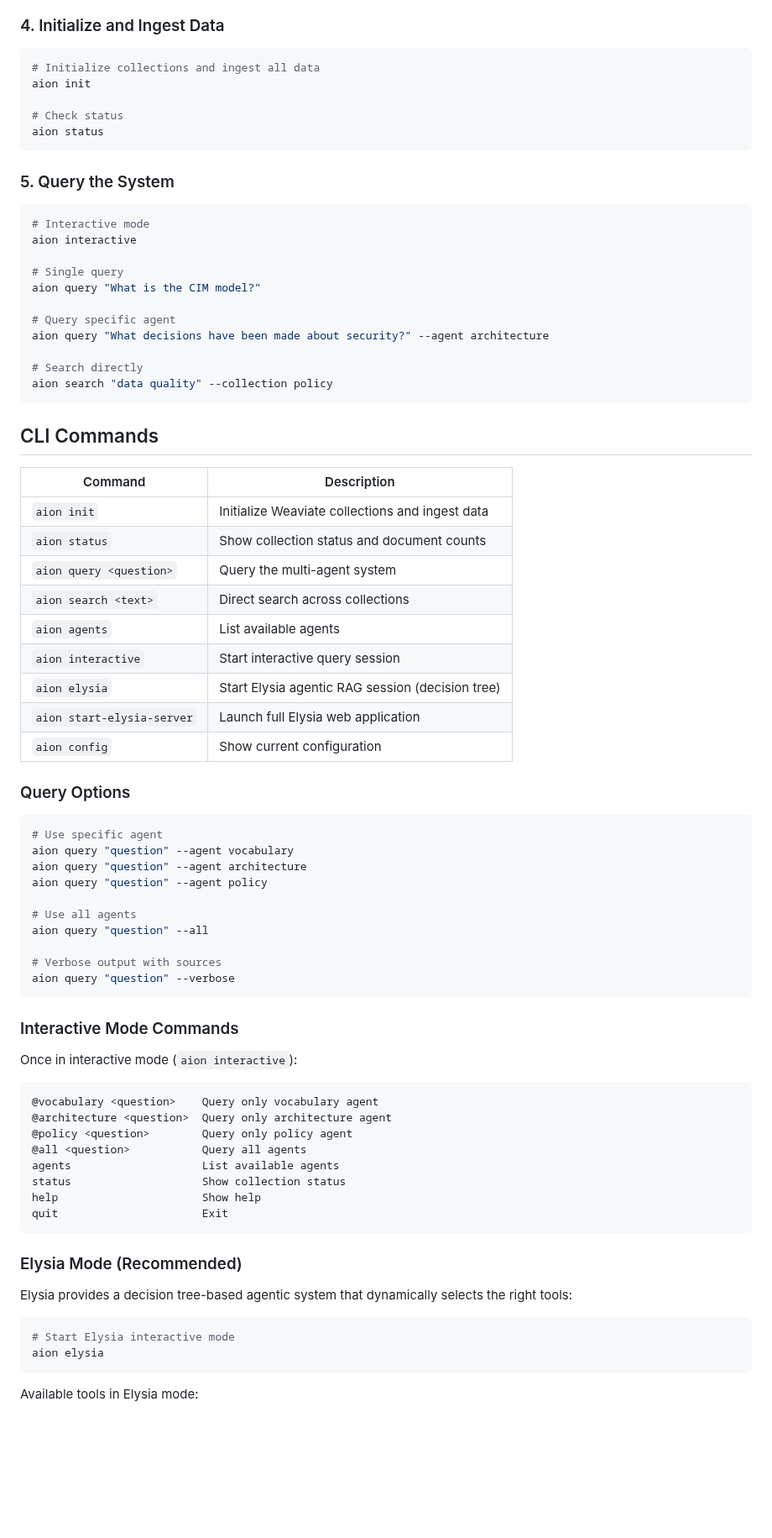
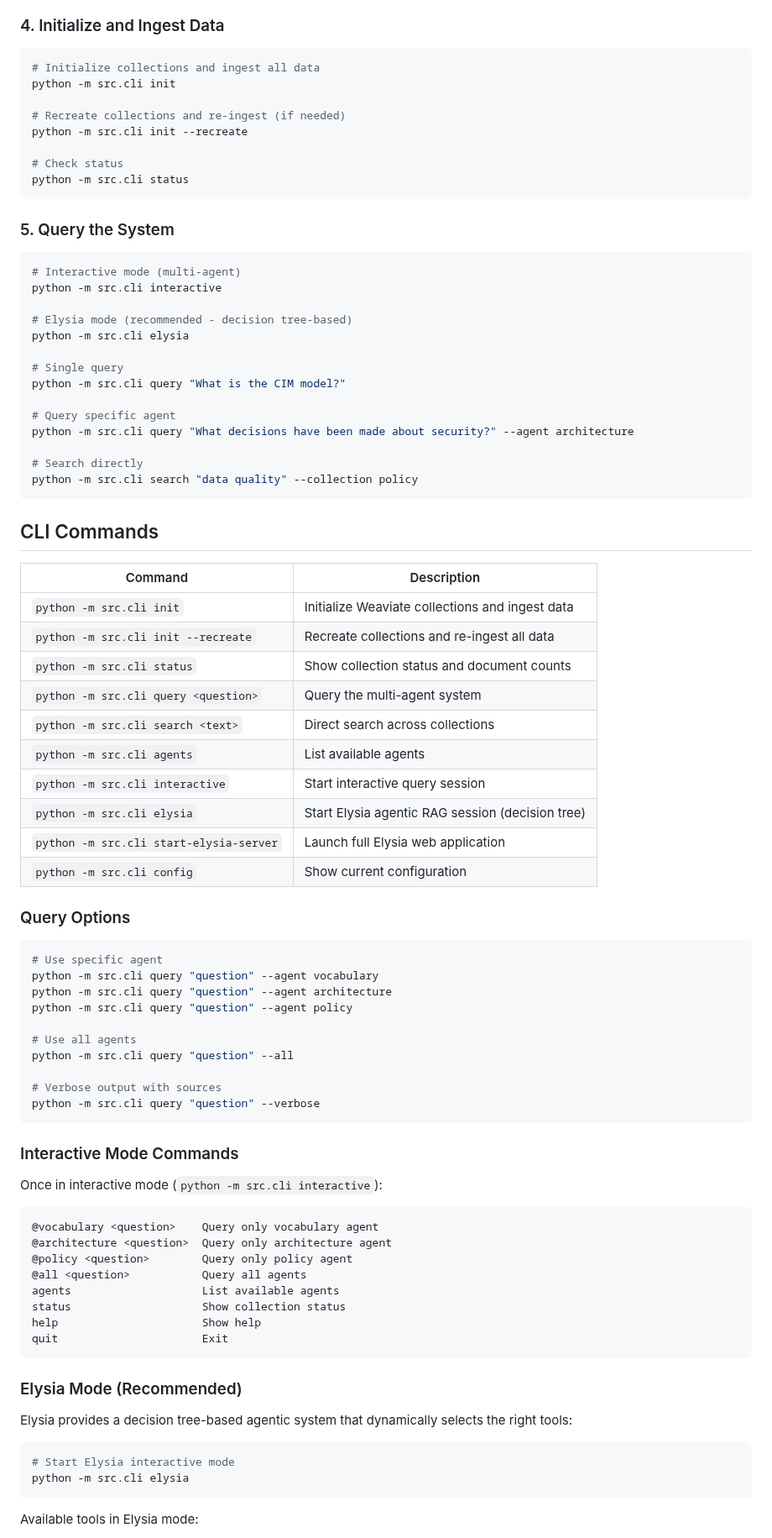
Before and after one commit to ctekinay/aion-ainstein, a Markdown page: README.md, the part around one of its changes. Shown at 84% size. Drawn GitHub-style; blank space fills up the shorter version.

````diff
--- a/README.md
+++ b/README.md
@@ -91,60 +91,67 @@ OPENAI_API_KEY=sk-your-api-key-here
 
 ```powershell
 # Initialize collections and ingest all data
-aion init
+python -m src.cli init
+
+# Recreate collections and re-ingest (if needed)
+python -m src.cli init --recreate
 
 # Check status
-aion status
+python -m src.cli status
 ```
 
 ### 5. Query the System
 
 ```powershell
-# Interactive mode
-aion interactive
+# Interactive mode (multi-agent)
+python -m src.cli interactive
+
+# Elysia mode (recommended - decision tree-based)
+python -m src.cli elysia
 
 # Single query
-aion query "What is the CIM model?"
+python -m src.cli query "What is the CIM model?"
 
 # Query specific agent
-aion query "What decisions have been made about security?" --agent architecture
+python -m src.cli query "What decisions have been made about security?" --agent architecture
 
 # Search directly
-aion search "data quality" --collection policy
+python -m src.cli search "data quality" --collection policy
 ```
 
 ## CLI Commands
 
 | Command | Description |
 |---------|-------------|
-| `aion init` | Initialize Weaviate collections and ingest data |
-| `aion status` | Show collection status and document counts |
-| `aion query <question>` | Query the multi-agent system |
-| `aion search <text>` | Direct search across collections |
-| `aion agents` | List available agents |
-| `aion interactive` | Start interactive query session |
-| `aion elysia` | Start Elysia agentic RAG session (decision tree) |
-| `aion start-elysia-server` | Launch full Elysia web application |
-| `aion config` | Show current configuration |
+| `python -m src.cli init` | Initialize Weaviate collections and ingest data |
+| `python -m src.cli init --recreate` | Recreate collections and re-ingest all data |
+| `python -m src.cli status` | Show collection status and document counts |
+| `python -m src.cli query <question>` | Query the multi-agent system |
+| `python -m src.cli search <text>` | Direct search across collections |
+| `python -m src.cli agents` | List available agents |
+| `python -m src.cli interactive` | Start interactive query session |
+| `python -m src.cli elysia` | Start Elysia agentic RAG session (decision tree) |
+| `python -m src.cli start-elysia-server` | Launch full Elysia web application |
+| `python -m src.cli config` | Show current configuration |
 
 ### Query Options
 
 ```powershell
 # Use specific agent
-aion query "question" --agent vocabulary
-aion query "question" --agent architecture
-aion query "question" --agent policy
+python -m src.cli query "question" --agent vocabulary
+python -m src.cli query "question" --agent architecture
+python -m src.cli query "question" --agent policy
 
 # Use all agents
-aion query "question" --all
+python -m src.cli query "question" --all
 
 # Verbose output with sources
-aion query "question" --verbose
+python -m src.cli query "question" --verbose
 ```
 
 ### Interactive Mode Commands
 
-Once in interactive mode (`aion interactive`):
+Once in interactive mode (`python -m src.cli interactive`):
 
 ```
 @vocabulary <question>    Query only vocabulary agent
@@ -163,7 +170,7 @@ Elysia provides a decision tree-based agentic system that dynamically selects th
 
 ```powershell
 # Start Elysia interactive mode
-aion elysia
+python -m src.cli elysia
 ```
 
 Available tools in Elysia mode:
````
Also changed, not shown: other parts of README.md (+123 -44 lines).
